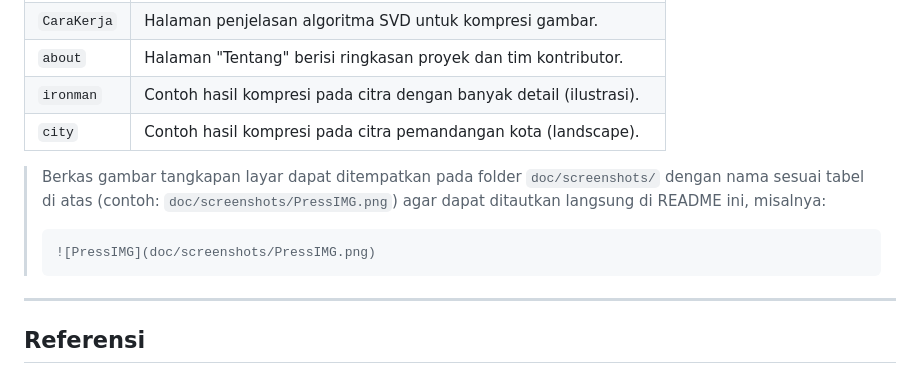
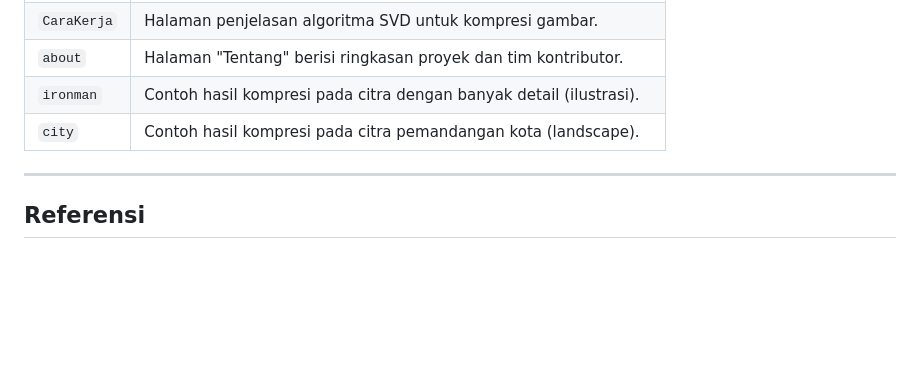
Before and after one commit to adhiif-al/ImageCompression-EigenvaluesSVD, a Markdown page: README.md, the part around the change. GitHub-like rendering; blank space fills up the shorter version.

````diff
--- a/README.md
+++ b/README.md
@@ -180,12 +180,6 @@ Berikut beberapa tangkapan layar antarmuka dan hasil pengujian aplikasi **PressI
 | `ironman` | Contoh hasil kompresi pada citra dengan banyak detail (ilustrasi). |
 | `city` | Contoh hasil kompresi pada citra pemandangan kota (landscape). |
 
-> Berkas gambar tangkapan layar dapat ditempatkan pada folder `doc/screenshots/` dengan nama sesuai tabel di atas (contoh: `doc/screenshots/PressIMG.png`) agar dapat ditautkan langsung di README ini, misalnya:
->
-> ```markdown
-> ![PressIMG](doc/screenshots/PressIMG.png)
-> ```
-
 ---
 
 ## Referensi
````
